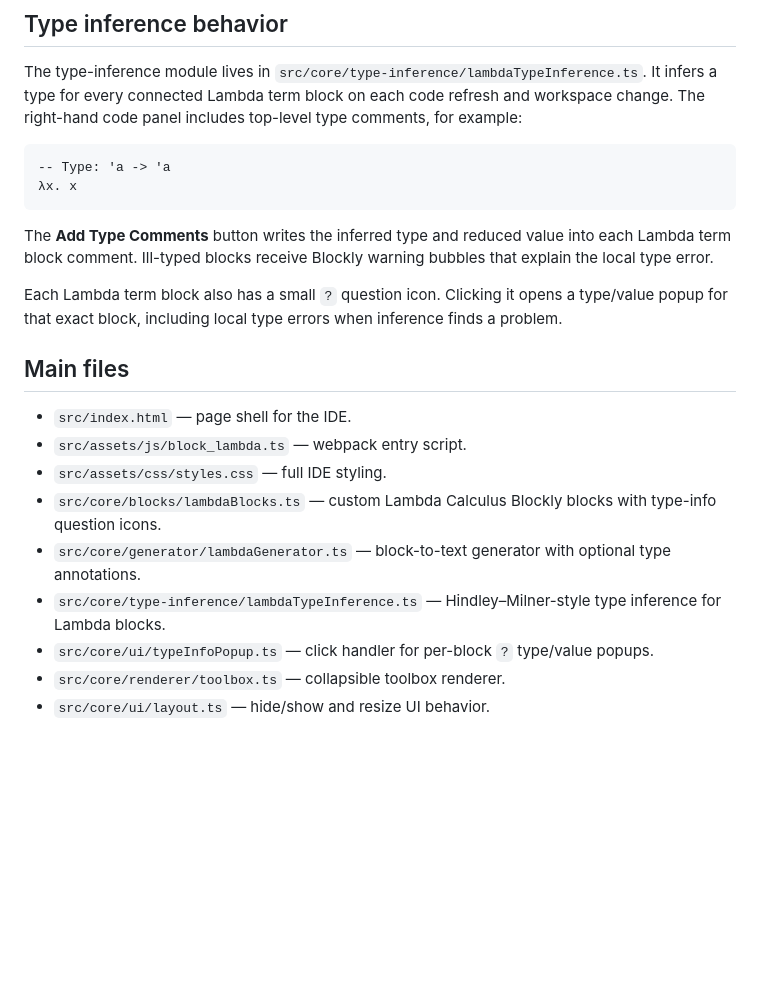
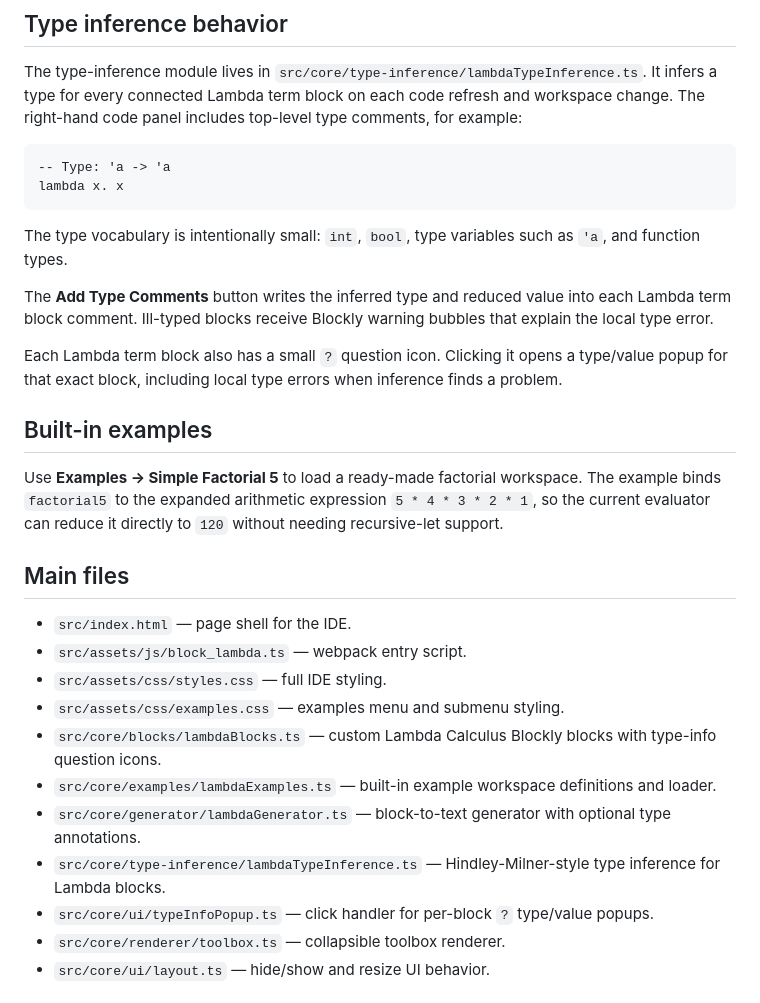
Before and after one commit to steven-lolong/Block-Lambda-Calculus, a Markdown page: README.md, the part around one of its changes. GitHub-like rendering; blank space fills up the shorter version.

````diff
--- a/README.md
+++ b/README.md
@@ -108,21 +111,29 @@ The type-inference module lives in `src/core/type-inference/lambdaTypeInference.
 
 ```text
 -- Type: 'a -> 'a
-λx. x
+lambda x. x
 ```
+
+The type vocabulary is intentionally small: `int`, `bool`, type variables such as `'a`, and function types.
 
 The **Add Type Comments** button writes the inferred type and reduced value into each Lambda term block comment. Ill-typed blocks receive Blockly warning bubbles that explain the local type error.
 
 Each Lambda term block also has a small `?` question icon. Clicking it opens a type/value popup for that exact block, including local type errors when inference finds a problem.
+
+## Built-in examples
+
+Use **Examples -> Simple Factorial 5** to load a ready-made factorial workspace. The example binds `factorial5` to the expanded arithmetic expression `5 * 4 * 3 * 2 * 1`, so the current evaluator can reduce it directly to `120` without needing recursive-let support.
 
 ## Main files
 
 - `src/index.html` — page shell for the IDE.
 - `src/assets/js/block_lambda.ts` — webpack entry script.
 - `src/assets/css/styles.css` — full IDE styling.
+- `src/assets/css/examples.css` — examples menu and submenu styling.
 - `src/core/blocks/lambdaBlocks.ts` — custom Lambda Calculus Blockly blocks with type-info question icons.
+- `src/core/examples/lambdaExamples.ts` — built-in example workspace definitions and loader.
 - `src/core/generator/lambdaGenerator.ts` — block-to-text generator with optional type annotations.
-- `src/core/type-inference/lambdaTypeInference.ts` — Hindley–Milner-style type inference for Lambda blocks.
+- `src/core/type-inference/lambdaTypeInference.ts` — Hindley-Milner-style type inference for Lambda blocks.
 - `src/core/ui/typeInfoPopup.ts` — click handler for per-block `?` type/value popups.
 - `src/core/renderer/toolbox.ts` — collapsible toolbox renderer.
 - `src/core/ui/layout.ts` — hide/show and resize UI behavior.
````
Also changed, not shown: other parts of README.md (+8 -5 lines).
